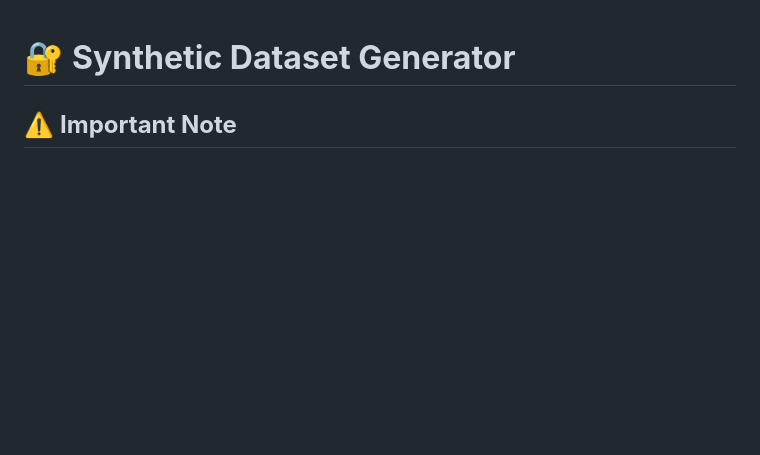
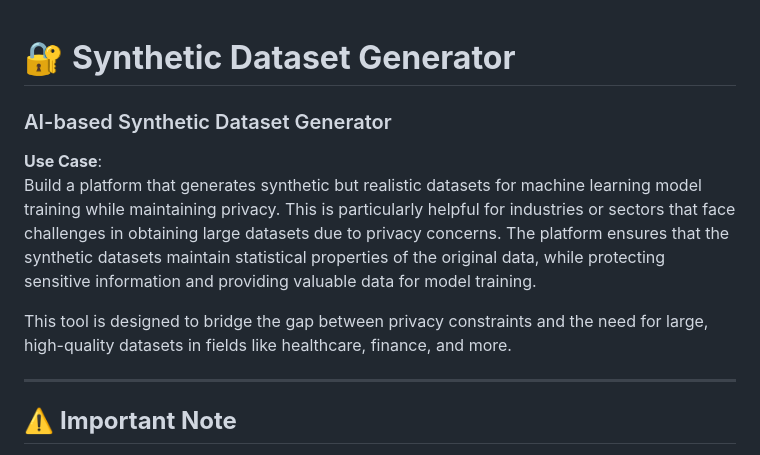
Before and after one commit to lokesh-kummari/Synthetic_Data_Generator, a Markdown page: readme.md, the part around the change. Rendered like a GitHub page; blank space fills up the shorter version.

Commit message:
problem statement 1

```diff
--- a/readme.md
+++ b/readme.md
@@ -1,4 +1,14 @@
 # 🔐 **Synthetic Dataset Generator**
+
+
+### AI-based Synthetic Dataset Generator
+
+**Use Case**:
+Build a platform that generates synthetic but realistic datasets for machine learning model training while maintaining privacy. This is particularly helpful for industries or sectors that face challenges in obtaining large datasets due to privacy concerns. The platform ensures that the synthetic datasets maintain statistical properties of the original data, while protecting sensitive information and providing valuable data for model training.
+
+This tool is designed to bridge the gap between privacy constraints and the need for large, high-quality datasets in fields like healthcare, finance, and more.
+
+---
 
 ## ⚠️ **Important Note**
 
```
